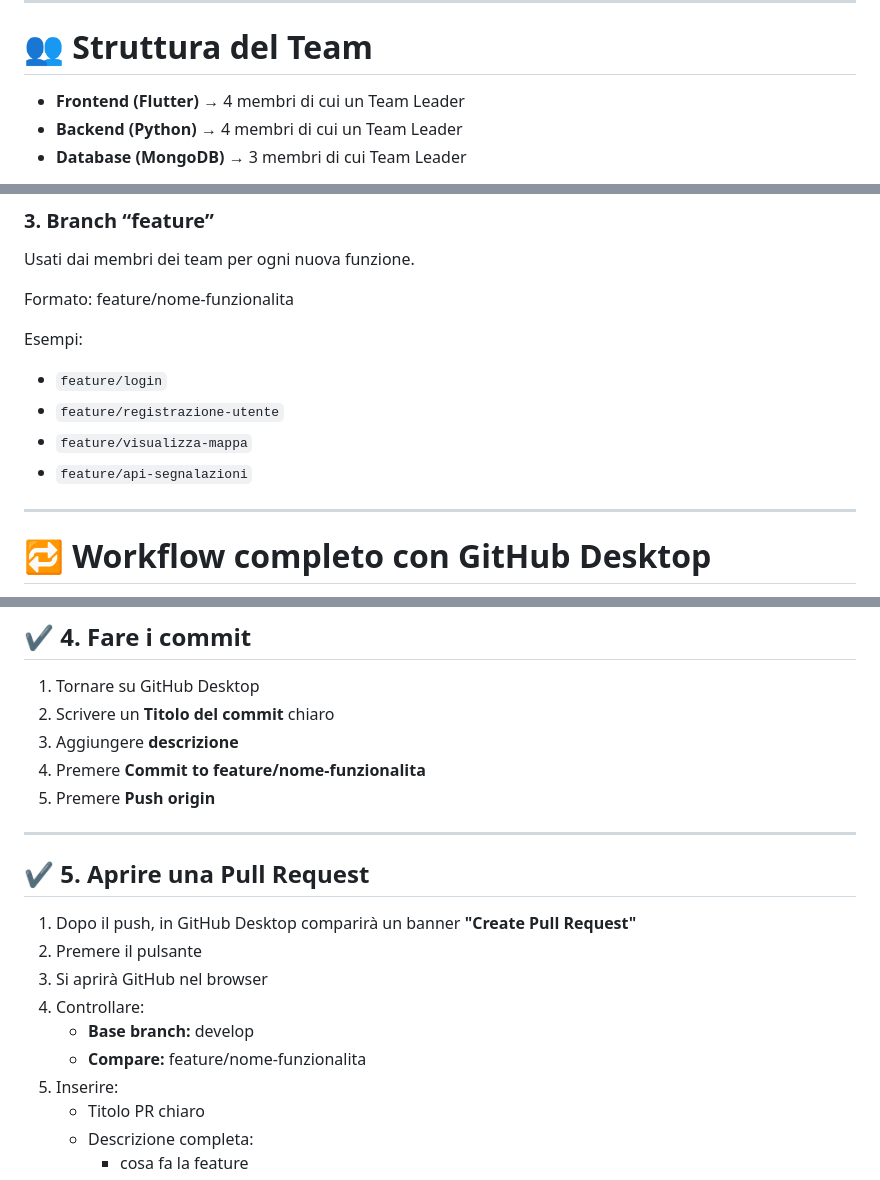
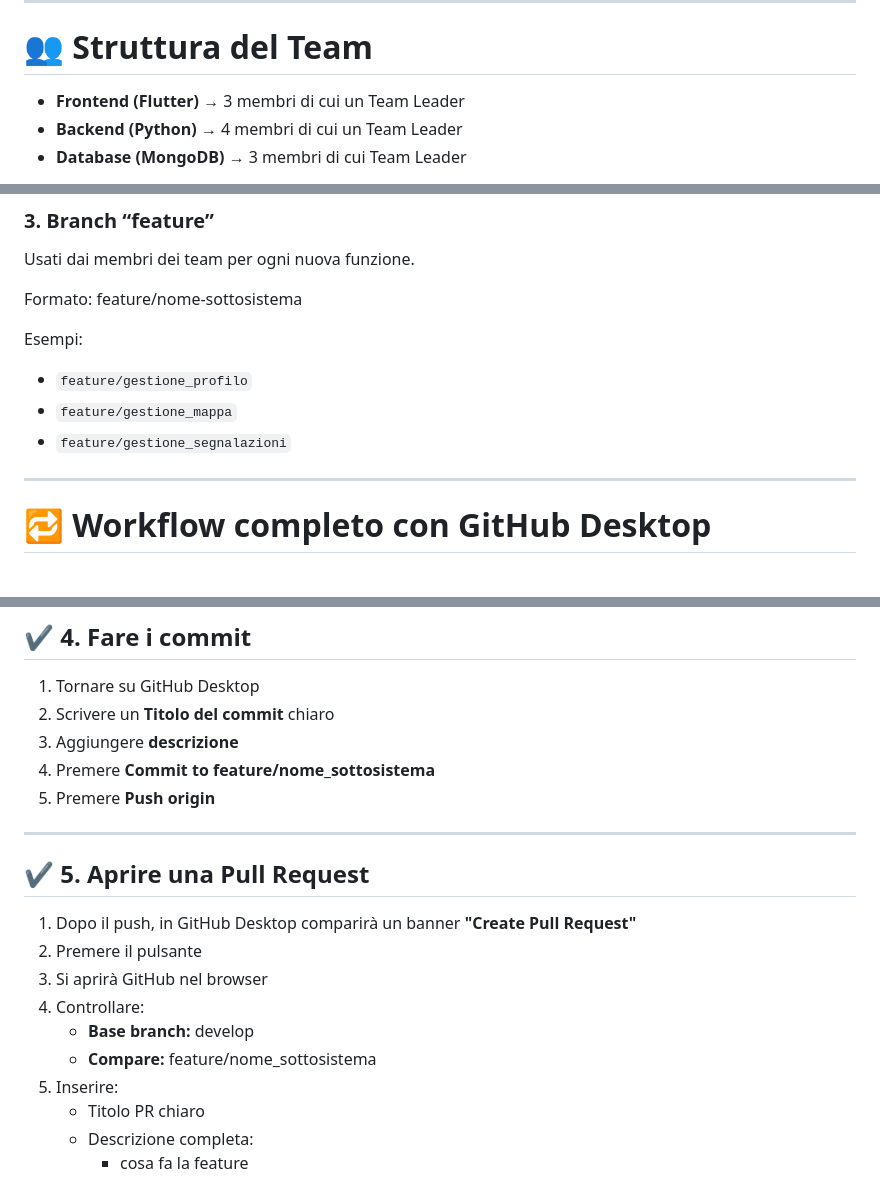
Before and after one commit to RoadGuardianGPS-IS/RoadGuardian-Client, a Markdown page: roadguardian_client/CONTRIBUTING.md, 3 parts joined by grey strips. Drawn GitHub-style.

Commit message:
Revise team structure and feature branch format
Updated team structure and branch naming conventions in CONTRIBUTING.md.

```diff
--- a/roadguardian_client/CONTRIBUTING.md
+++ b/roadguardian_client/CONTRIBUTING.md
@@ -7,7 +7,7 @@ Questo documento descrive come contribuire usando **GitHub Desktop**, semplifica
 
 # 👥 Struttura del Team
 
-- **Frontend (Flutter)** → 4 membri di cui un Team Leader
+- **Frontend (Flutter)** → 3 membri di cui un Team Leader
 - **Backend (Python)** → 4 membri di cui un Team Leader
 - **Database (MongoDB)** → 3 membri di cui Team Leader
 
@@ -32,13 +32,12 @@ Utilizziamo tre livelli:
 ### **3. Branch “feature”**
 Usati dai membri dei team per ogni nuova funzione.
 
-Formato: feature/nome-funzionalita
+Formato: feature/nome-sottosistema
 
 Esempi:
-- `feature/login`
-- `feature/registrazione-utente`
-- `feature/visualizza-mappa`
-- `feature/api-segnalazioni`
+- `feature/gestione_profilo`
+- `feature/gestione_mappa`
+- `feature/gestione_segnalazioni`
 
 ---
 
@@ -72,7 +71,7 @@ Esempi:
 1. Tornare su GitHub Desktop
 2. Scrivere un **Titolo del commit** chiaro
 3. Aggiungere **descrizione**
-4. Premere **Commit to feature/nome-funzionalita**
+4. Premere **Commit to feature/nome_sottosistema**
 5. Premere **Push origin**
 
 ---
@@ -83,7 +82,7 @@ Esempi:
 3. Si aprirà GitHub nel browser
 4. Controllare:
    - **Base branch:** develop
-   - **Compare:** feature/nome-funzionalita
+   - **Compare:** feature/nome_sottosistema
 5. Inserire:
    - Titolo PR chiaro
    - Descrizione completa:
```
Also changed, not shown: other parts of roadguardian_client/CONTRIBUTING.md (+1 -1 lines).
